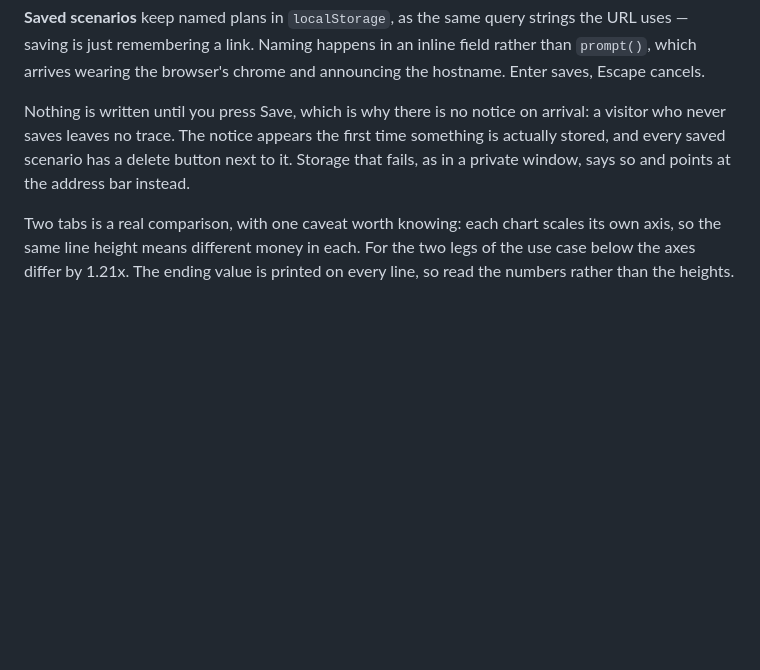
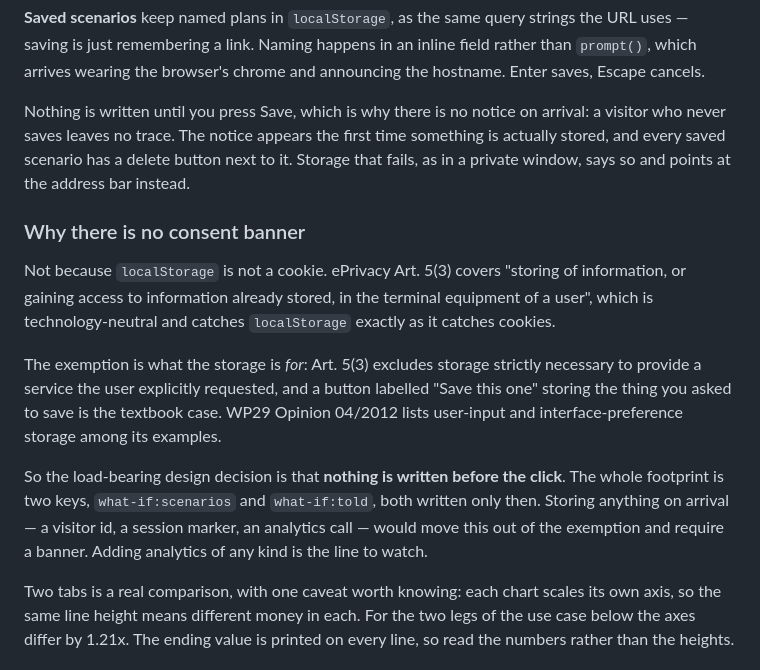
Before and after one commit to TimmyKug/what-if, a Markdown page: README.md, the part around the change. Drawn GitHub-style; blank space fills up the shorter version.

Commit message:
Record why there is no consent banner
Not because localStorage is not a cookie — ePrivacy Art. 5(3) is
technology-neutral and catches it either way. The exemption is that the
storage is strictly necessary for a service the user explicitly
requested, which a button labelled "Save this one" plainly is.

So the load-bearing decision is that nothing is written before the click,
and that is worth stating where someone might otherwise undo it. AGENTS.md
now says the same, and names analytics as the line that would cross it.

Co-Authored-By: Claude Opus 5 <noreply@anthropic.com>
Claude-Session: https://claude.ai/code/session_01DBnNfAG5cgo4FG52YTycrg

```diff
--- a/README.md
+++ b/README.md
@@ -154,6 +154,19 @@ Nothing is written until you press Save, which is why there is no notice on arri
 The notice appears the first time something is actually stored, and every saved scenario has a delete button next to it.
 Storage that fails, as in a private window, says so and points at the address bar instead.
 
+### Why there is no consent banner
+
+Not because `localStorage` is not a cookie.
+ePrivacy Art. 5(3) covers "storing of information, or gaining access to information already stored, in the terminal equipment of a user", which is technology-neutral and catches `localStorage` exactly as it catches cookies.
+
+The exemption is what the storage is *for*: Art. 5(3) excludes storage strictly necessary to provide a service the user explicitly requested, and a button labelled "Save this one" storing the thing you asked to save is the textbook case.
+WP29 Opinion 04/2012 lists user-input and interface-preference storage among its examples.
+
+So the load-bearing design decision is that **nothing is written before the click**.
+The whole footprint is two keys, `what-if:scenarios` and `what-if:told`, both written only then.
+Storing anything on arrival — a visitor id, a session marker, an analytics call — would move this out of the exemption and require a banner.
+Adding analytics of any kind is the line to watch.
+
 Two tabs is a real comparison, with one caveat worth knowing: each chart scales its own axis, so the same line height means different money in each.
 For the two legs of the use case below the axes differ by 1.21x.
 The ending value is printed on every line, so read the numbers rather than the heights.
```
Also changed, not shown: AGENTS.md (+4 -0 lines).
